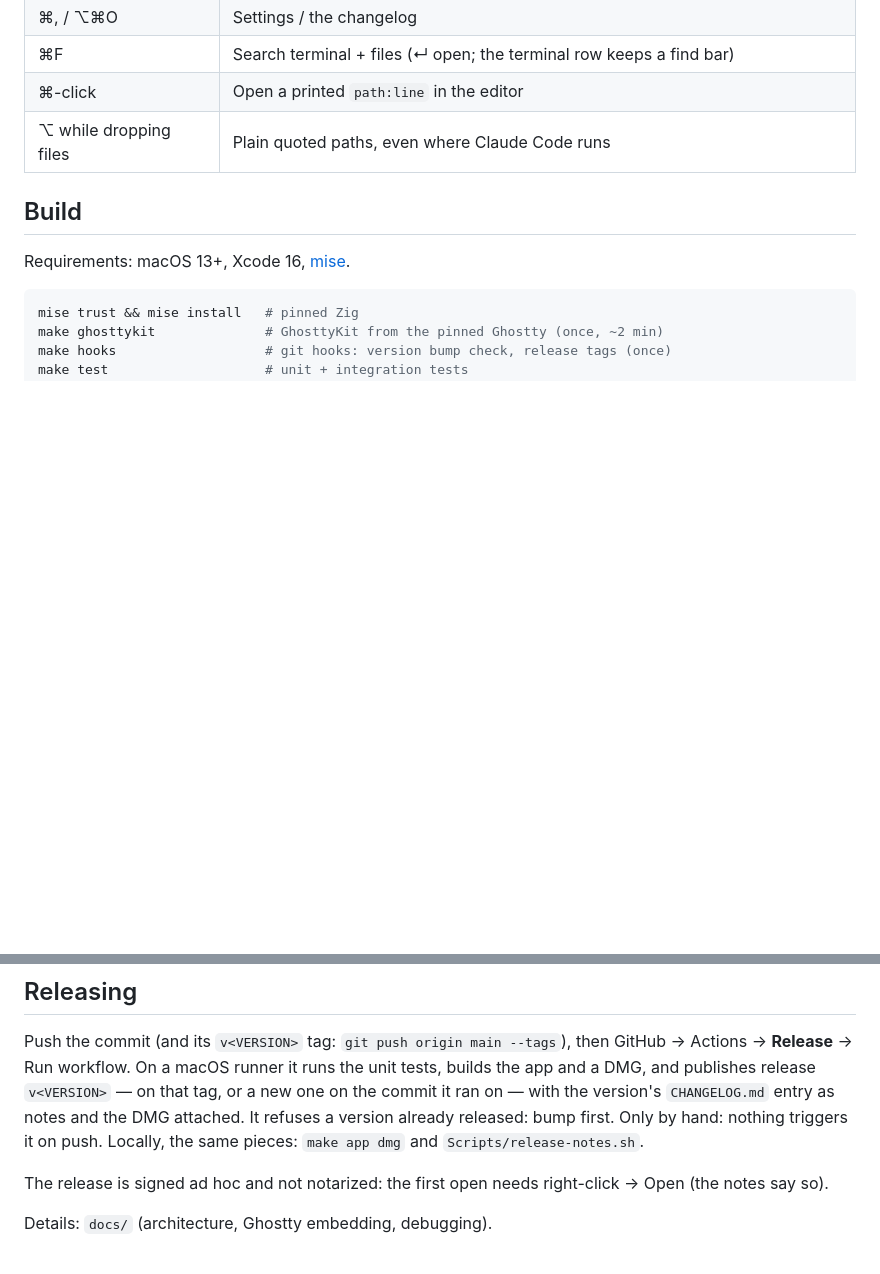
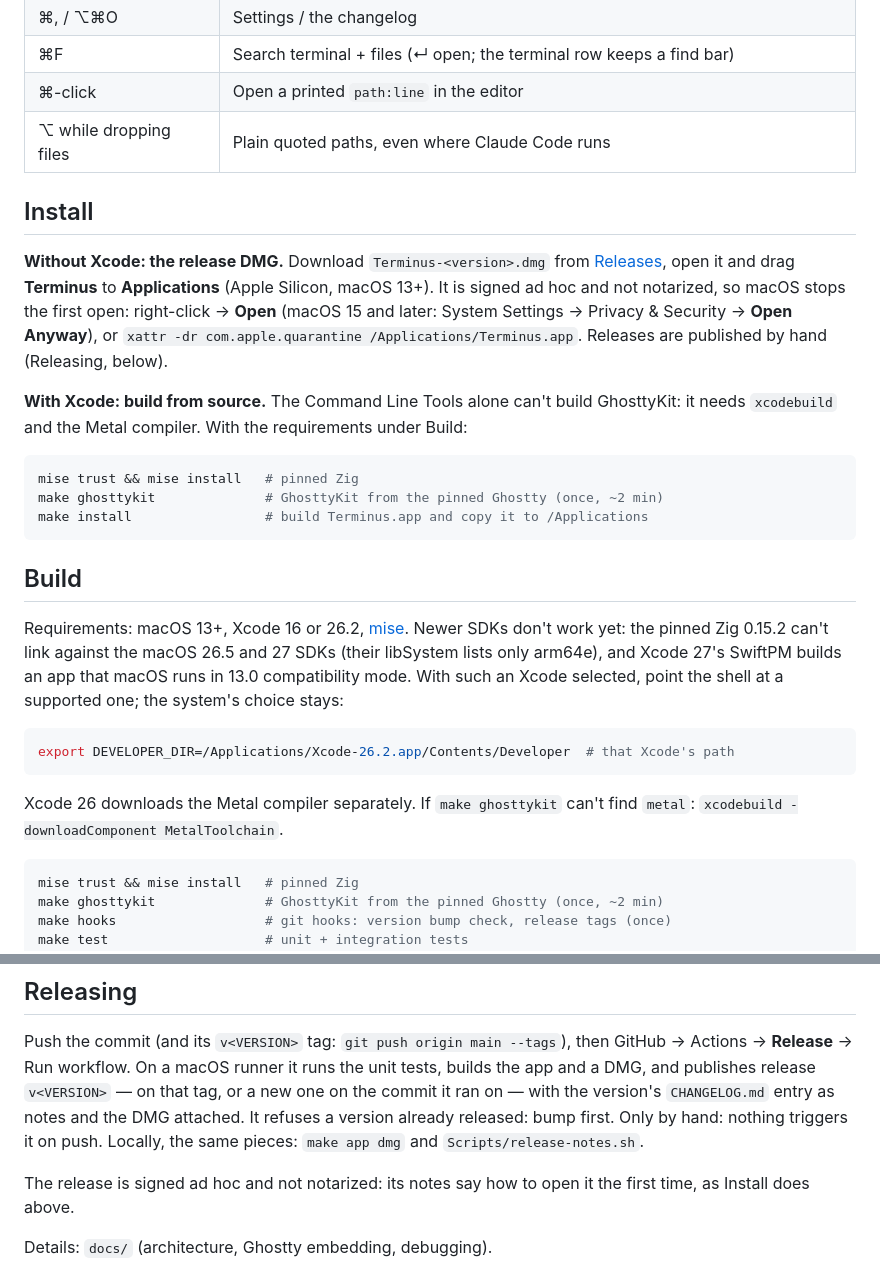
Before and after one commit to Overcraft-hq/overterm, a Markdown page: README.md, 2 parts joined by grey strips. GitHub-like rendering; blank space fills up the shorter version.

Commit message:
docs: install without Xcode (the release DMG) or with it (from source)
The README only described building, which needs Xcode, and said Xcode
16. Without Xcode the way in is the release DMG: the Command Line Tools
can't build GhosttyKit (Ghostty's build runs xcodebuild
-create-xcframework and compiles a metallib with xcrun metal).

Build now names what is known to work, Xcode 16 and 26.2, and why newer
ones don't yet: libSystem in the 26.5 and 27 SDKs lists only arm64e, so
the pinned Zig 0.15.2 can't link against it, and Xcode 27's SwiftPM
writes sdk 13.0 into the binary. DEVELOPER_DIR picks a supported Xcode
for one shell without changing the system's.

````diff
--- a/README.md
+++ b/README.md
@@ -100,9 +100,40 @@ theme, keybinds) applies as-is.
 | ⌘-click | Open a printed `path:line` in the editor |
 | ⌥ while dropping files | Plain quoted paths, even where Claude Code runs |
 
+## Install
+
+**Without Xcode: the release DMG.** Download `Terminus-<version>.dmg` from
+[Releases](https://github.com/terminus-app/terminus/releases), open it and
+drag **Terminus** to **Applications** (Apple Silicon, macOS 13+). It is signed
+ad hoc and not notarized, so macOS stops the first open: right-click → **Open**
+(macOS 15 and later: System Settings → Privacy & Security → **Open Anyway**),
+or `xattr -dr com.apple.quarantine /Applications/Terminus.app`. Releases are
+published by hand (Releasing, below).
+
+**With Xcode: build from source.** The Command Line Tools alone can't build
+GhosttyKit: it needs `xcodebuild` and the Metal compiler. With the
+requirements under Build:
+
+```sh
+mise trust && mise install   # pinned Zig
+make ghosttykit              # GhosttyKit from the pinned Ghostty (once, ~2 min)
+make install                 # build Terminus.app and copy it to /Applications
+```
+
 ## Build
 
-Requirements: macOS 13+, Xcode 16, [mise](https://mise.jdx.dev).
+Requirements: macOS 13+, Xcode 16 or 26.2, [mise](https://mise.jdx.dev).
+Newer SDKs don't work yet: the pinned Zig 0.15.2 can't link against the macOS
+26.5 and 27 SDKs (their libSystem lists only arm64e), and Xcode 27's SwiftPM
+builds an app that macOS runs in 13.0 compatibility mode. With such an Xcode
+selected, point the shell at a supported one; the system's choice stays:
+
+```sh
+export DEVELOPER_DIR=/Applications/Xcode-26.2.app/Contents/Developer  # that Xcode's path
+```
+
+Xcode 26 downloads the Metal compiler separately. If `make ghosttykit` can't
+find `metal`: `xcodebuild -downloadComponent MetalToolchain`.
 
 ```sh
 mise trust && mise install   # pinned Zig
@@ -139,8 +170,8 @@ the unit tests, builds the app and a DMG, and publishes release `v<VERSION>`
 already released: bump first. Only by hand: nothing triggers it on push.
 Locally, the same pieces: `make app dmg` and `Scripts/release-notes.sh`.
 
-The release is signed ad hoc and not notarized: the first open needs
-right-click → Open (the notes say so).
+The release is signed ad hoc and not notarized: its notes say how to open it
+the first time, as Install does above.
 
 Details: `docs/` (architecture, Ghostty embedding, debugging).
 
````
